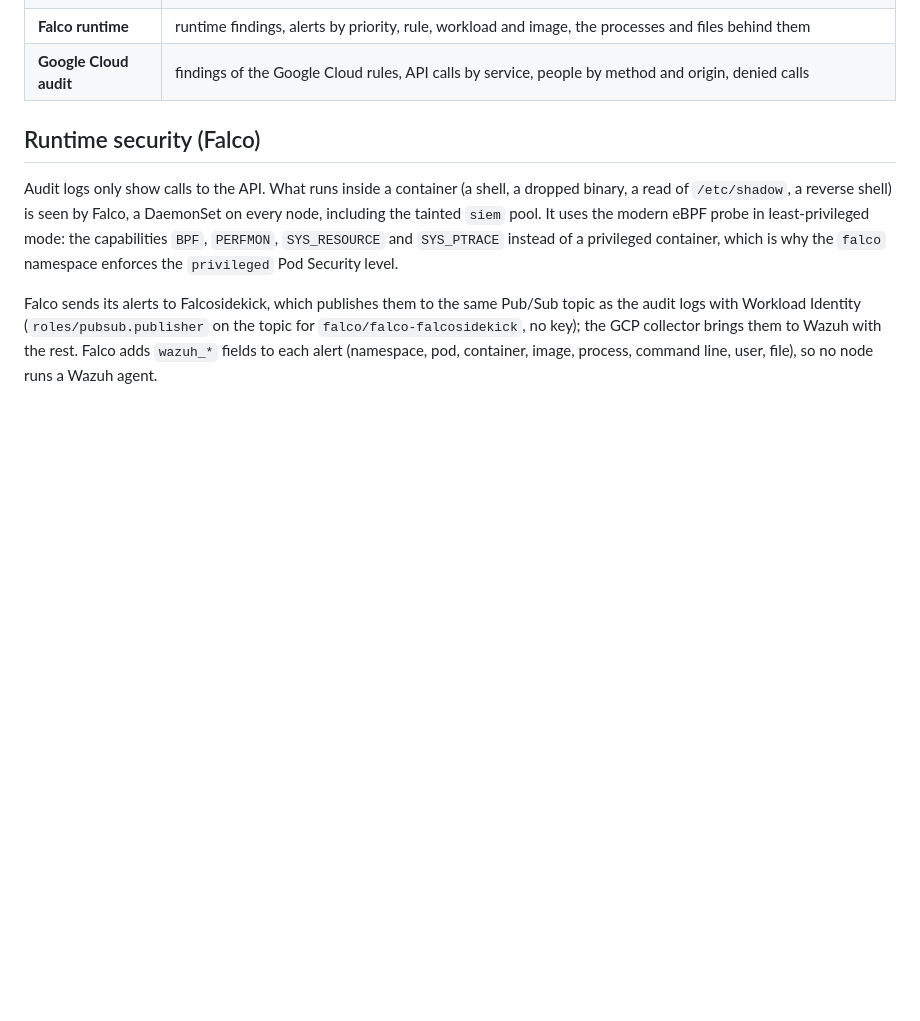
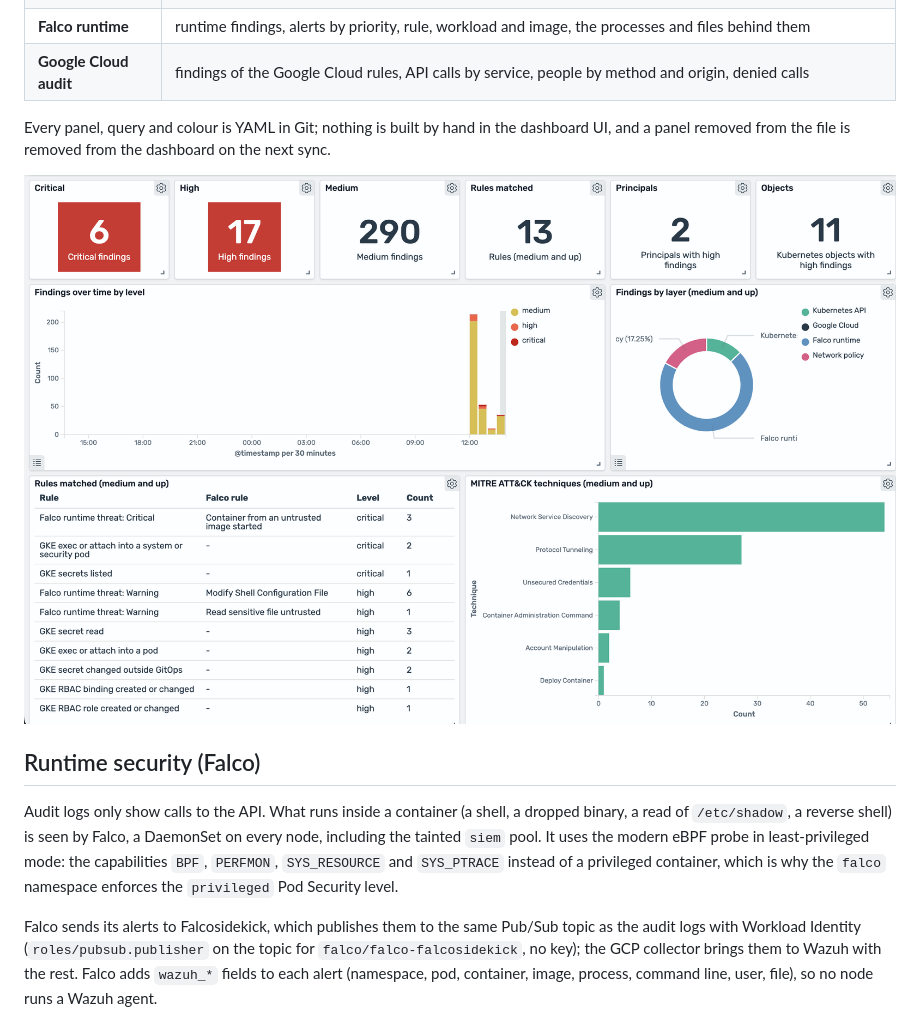
Before and after one commit to alice101-dev/wazuh-siem-gitops, a Markdown page: README.md, the part around the change. Rendered like a GitHub page; pictures changed too: docs/screenshots/wazuh-siem-overview-dashboard.png (added); blank space fills up the shorter version.

Commit message:
README: a screenshot of the SIEM overview dashboard, defined in YAML in Git

```diff
--- a/README.md
+++ b/README.md
@@ -235,6 +235,11 @@ navigation bar, filter lists and the same colour per level:
 | **Kubernetes API activity** | findings of the Kubernetes rules, actions of people and workloads by principal and source IP, exec sessions, RBAC changes, secret, service account and certificate operations, writes by method and namespace, denied writes and denied connections |
 | **Falco runtime** | runtime findings, alerts by priority, rule, workload and image, the processes and files behind them |
 | **Google Cloud audit** | findings of the Google Cloud rules, API calls by service, people by method and origin, denied calls |
+
+Every panel, query and colour is YAML in Git; nothing is built by hand in the dashboard UI, and a panel
+removed from the file is removed from the dashboard on the next sync.
+
+![SIEM overview dashboard: critical and high tiles in red, findings over time by level and by layer, rules matched with their Falco rule, and MITRE ATT&CK techniques](docs/screenshots/wazuh-siem-overview-dashboard.png)
 
 ## Runtime security (Falco)
 
```
